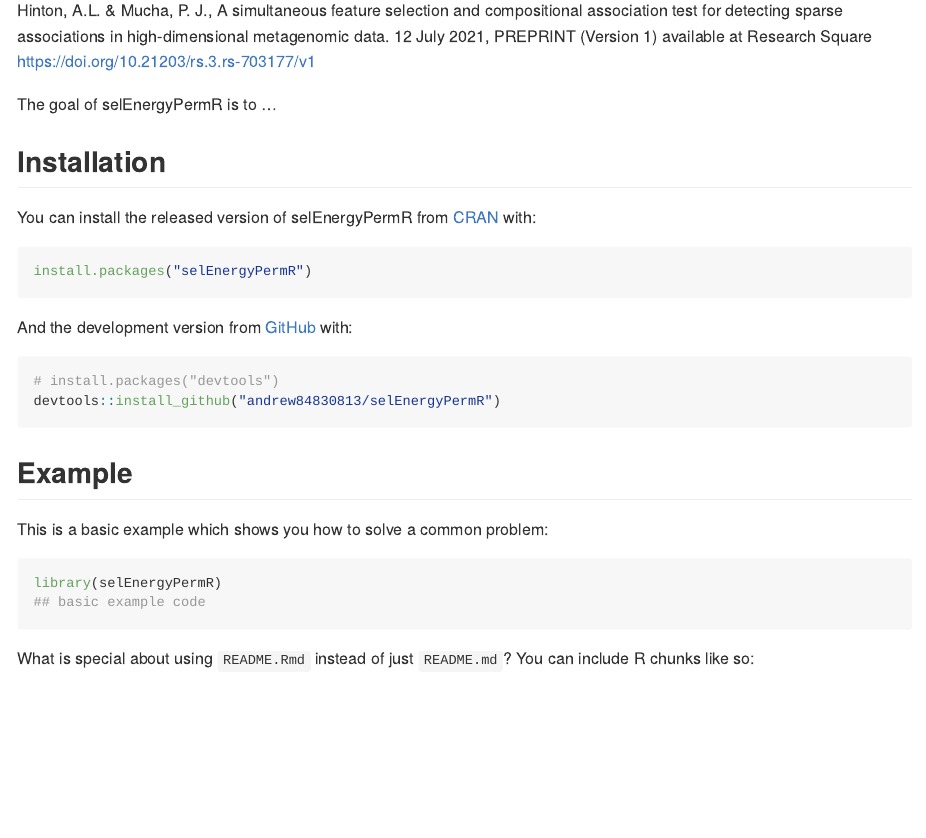
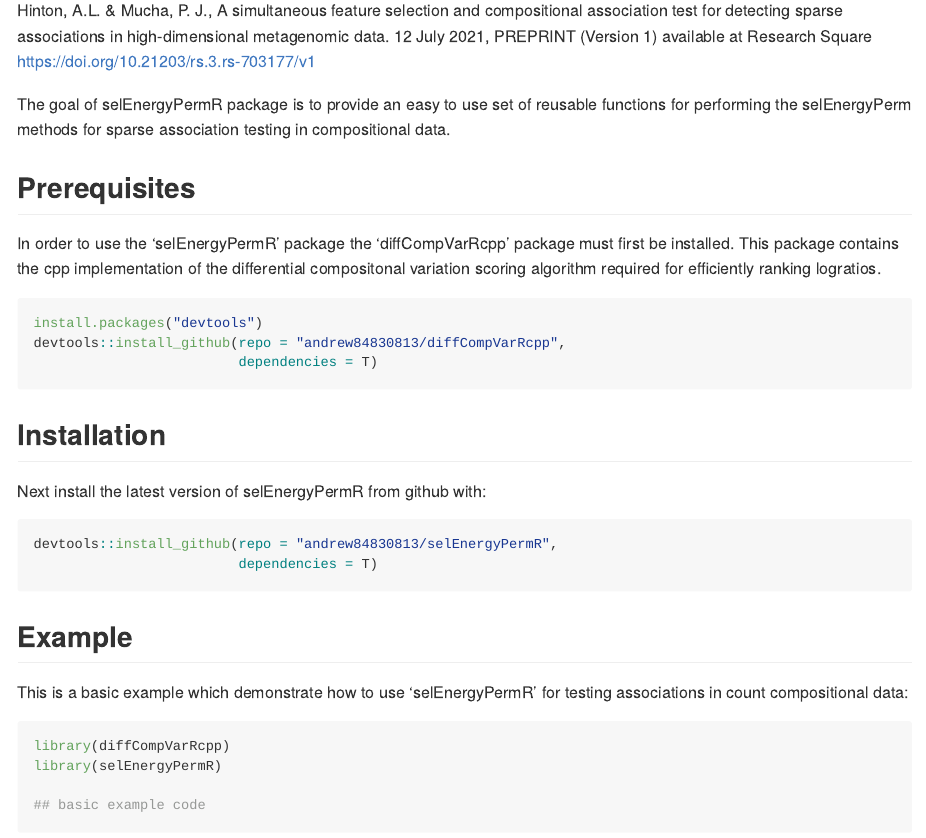
Before and after one commit to andrew84830813/selEnergyPermR, an R Markdown document (README.Rmd): the page in a window 1100 px wide, from 110 px down. The pictures show the output file README.md that the author committed with the source, drawn offline in the style of GitHub.

Commit message:
Updated Readme

````diff
--- a/README.Rmd
+++ b/README.Rmd
@@ -18,29 +18,38 @@ knitr::opts_chunk$set(
 <!-- badges: start -->
 <!-- badges: end -->
 
-The goal of selEnergyPermR is to ...
+Hinton, A.L. & Mucha, P. J., A simultaneous feature selection and compositional association test for detecting sparse associations in high-dimensional metagenomic data. 12 July 2021, PREPRINT (Version 1) available at Research Square https://doi.org/10.21203/rs.3.rs-703177/v1
+
+The goal of selEnergyPermR package is to provide an easy to use set of reusable functions for performing the selEnergyPerm methods for sparse association testing in compositional data.
+
+## Prerequisites
+In order to use the 'selEnergyPermR' package the 'diffCompVarRcpp' package must first be installed. This package contains the cpp implementation of the differential compositonal variation scoring algorithm required for efficiently ranking logratios.
+
+``` r
+install.packages("devtools")
+devtools::install_github(repo = "andrew84830813/diffCompVarRcpp",
+                         dependencies = T)
+
+
+```
 
 ## Installation
 
-You can install the released version of selEnergyPermR from [CRAN](https://CRAN.R-project.org) with:
+Next install the latest version of selEnergyPermR from github with:
 
 ``` r
-install.packages("selEnergyPermR")
+devtools::install_github(repo = "andrew84830813/selEnergyPermR",
+                         dependencies = T)
 ```
 
-And the development version from [GitHub](https://github.com/) with:
-
-``` r
-# install.packages("devtools")
-devtools::install_github("andrew84830813/selEnergyPermR")
-```
 ## Example
 
-This is a basic example which shows you how to solve a common problem:
+This is a basic example which demonstrate how to use 'selEnergyPermR' for testing associations in count compositional data:
 
 ```{r example}
+library(diffCompVarRcpp)
 library(selEnergyPermR)
+
 ## basic example code
 ```
 
-What is special about using `README.Rmd` instead of just `README.md`? You can include R chunks like so:
````
Also changed, not shown: README.md, README.Rmd (5 more changed lines).
